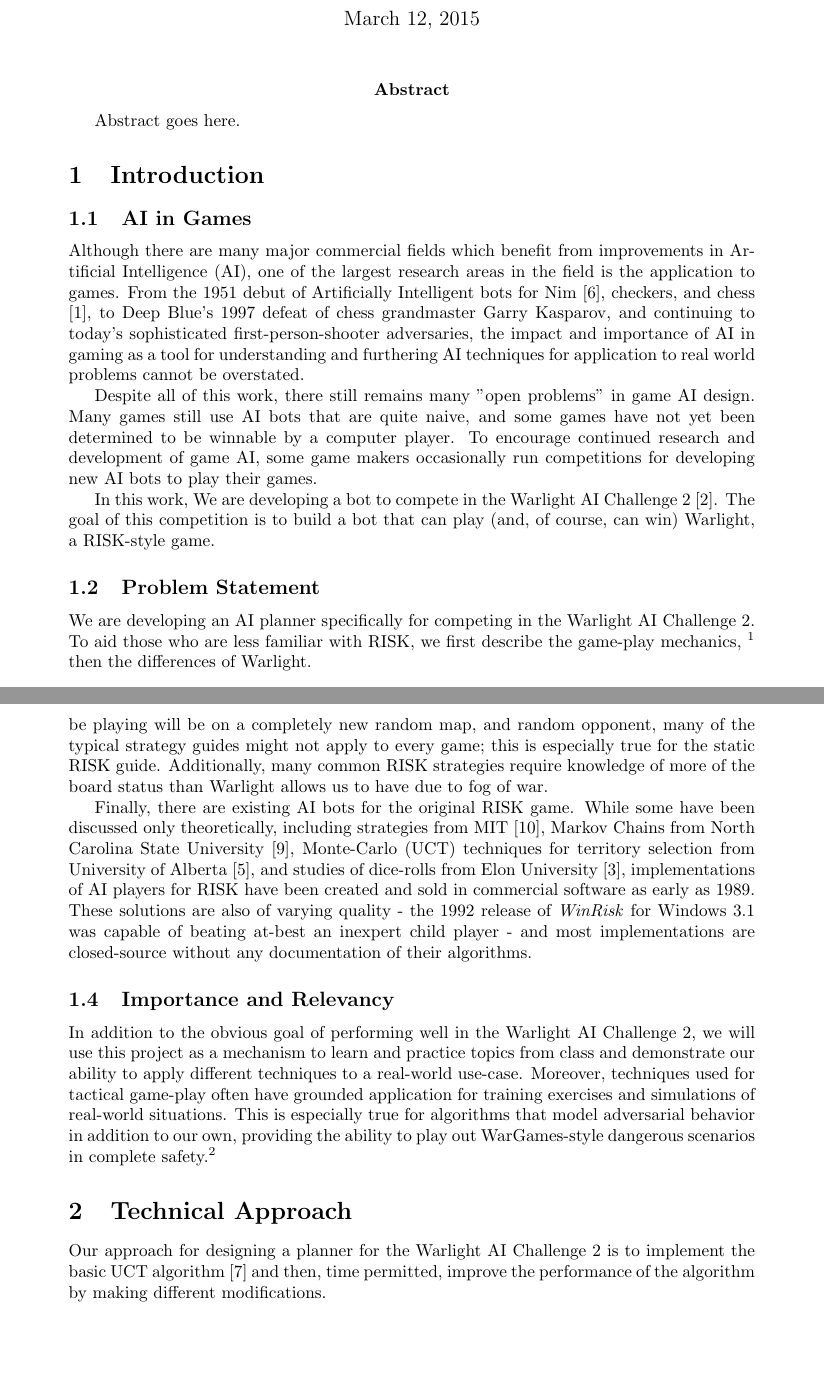
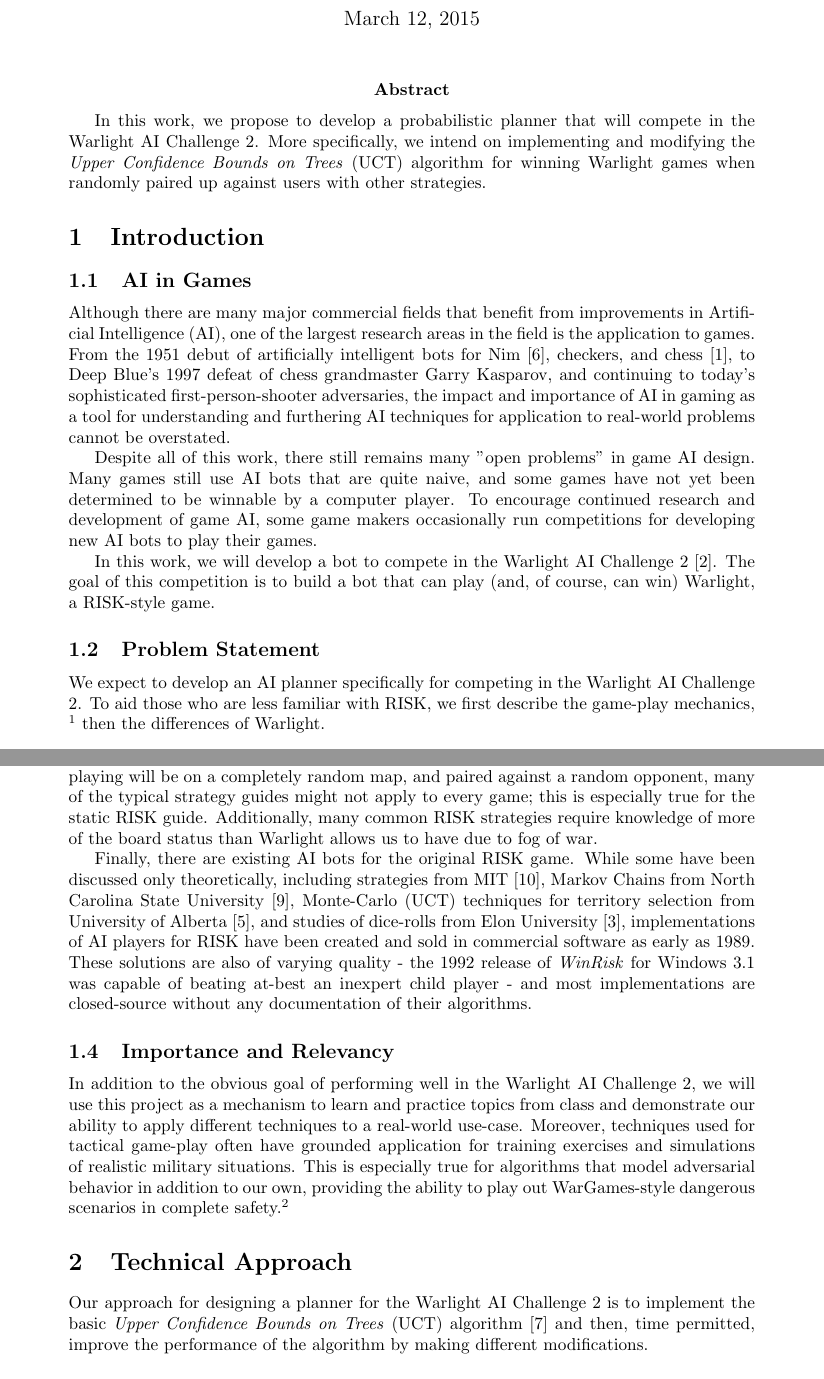
Before and after one commit to j-gregory/warlight-proposal, a LaTeX document (proposal.tex): two parts of pages 1 and 3 of 6, joined at a grey line, cut so that both start at the same text, the shorter picture padded with empty space. Compiled offline with pdfLaTeX.

Commit message:
Wrote quick abstract

```diff
--- a/proposal.tex
+++ b/proposal.tex
@@ -26,17 +26,17 @@
 \maketitle
 
 %
-\abstract{Abstract goes here.}
+\abstract{In this work, we propose to develop a probabilistic planner that will compete in the Warlight AI Challenge 2.  More specifically, we intend on implementing and modifying the \emph{Upper Confidence Bounds on Trees} (UCT) algorithm for winning Warlight games when randomly paired up against users with other strategies.}
 
 \section{Introduction}\label{sec:intro}
 \subsection{AI in Games}\label{aiingames}
-Although there are many major commercial fields which benefit from improvements
+Although there are many major commercial fields that benefit from improvements
 in Artificial Intelligence (AI), one of the largest research areas in the field is
-the application to games.  From the 1951 debut of Artificially Intelligent bots
+the application to games.  From the 1951 debut of artificially intelligent bots
 for Nim \cite{nim}, checkers, and chess \cite{checkerschess}, to Deep Blue's 1997
 defeat of chess grandmaster Garry Kasparov, and continuing to today's sophisticated
 first-person-shooter adversaries, the impact and importance of AI in gaming as a
-tool for understanding and furthering AI techniques for application to real world
+tool for understanding and furthering AI techniques for application to real-world
 problems cannot be overstated.
 
 Despite all of this work, there still remains many "open problems" in game AI
@@ -45,12 +45,12 @@
 research and development of game AI, some game makers occasionally run competitions
 for developing new AI bots to play their games.
 
-In this work, We are developing a bot to compete in the Warlight AI Challenge 2 \cite{warlight}.
+In this work, we will develop a bot to compete in the Warlight AI Challenge 2 \cite{warlight}.
 The goal of this competition is to build a bot that can play (and, of course, can
 win) Warlight, a RISK-style game.
 
 \subsection{Problem Statement}\label{sec:problem}
-We are developing an AI planner specifically for competing in the Warlight AI Challenge 2.
+We expect to develop an AI planner specifically for competing in the Warlight AI Challenge 2.
 To aid those who are less familiar with RISK, we first describe the game-play mechanics,
 \footnote{While a full description of the rules of RISK would be too long to
 include here, the basics described should be enough to understand the general
@@ -133,10 +133,11 @@
 
 There are also many strategy guides that exist for RISK.  However, as discussed
 above, there is no real complete strategy guide for Warlight.  Given that every
-game our bot will be playing will be on a completely new random map, and random opponent,
-many of the typical strategy guides might not apply to every game; this is especially
-true for the static RISK guide.  Additionally, many common RISK strategies require knowledge
-of more of the board status than Warlight allows us to have due to fog of war.
+game our bot will be playing will be on a completely random map, and paired against a
+random opponent, many of the typical strategy guides might not apply to every game;
+this is especially true for the static RISK guide.  Additionally, many common RISK
+strategies require knowledge of more of the board status than Warlight allows us to
+have due to fog of war.
 
 Finally, there are existing AI bots for the original RISK game.  While some have been
 discussed only theoretically, including strategies from MIT \cite{riskmit}, Markov
@@ -154,7 +155,7 @@
 we will use this project as a mechanism to learn and practice topics from class and
 demonstrate our ability to apply different techniques to a real-world use-case.
 Moreover, techniques used for tactical game-play often have grounded
-application for training exercises and simulations of real-world situations.  This is
+application for training exercises and simulations of realistic military situations.  This is
 especially true for algorithms that model adversarial behavior in addition to our
 own, providing the ability to play out WarGames-style dangerous scenarios in
 complete safety.\footnote{In fact, the NORAD missile command center was already
@@ -164,7 +165,7 @@
 
 %
 \section{Technical Approach}\label{sec:approach}
-Our approach for designing a planner for the Warlight AI Challenge 2 is to implement the basic UCT algorithm~\cite{uct} and then, time permitted, improve the performance of the algorithm by making different modifications.
+Our approach for designing a planner for the Warlight AI Challenge 2 is to implement the basic \emph{Upper Confidence Bounds on Trees} (UCT) algorithm~\cite{uct} and then, time permitted, improve the performance of the algorithm by making different modifications.
 
 
 \subsection{Hypothesis}\label{sec:hypothesis}
```
Also changed, not shown: proposal.tex (15 more changed lines).
